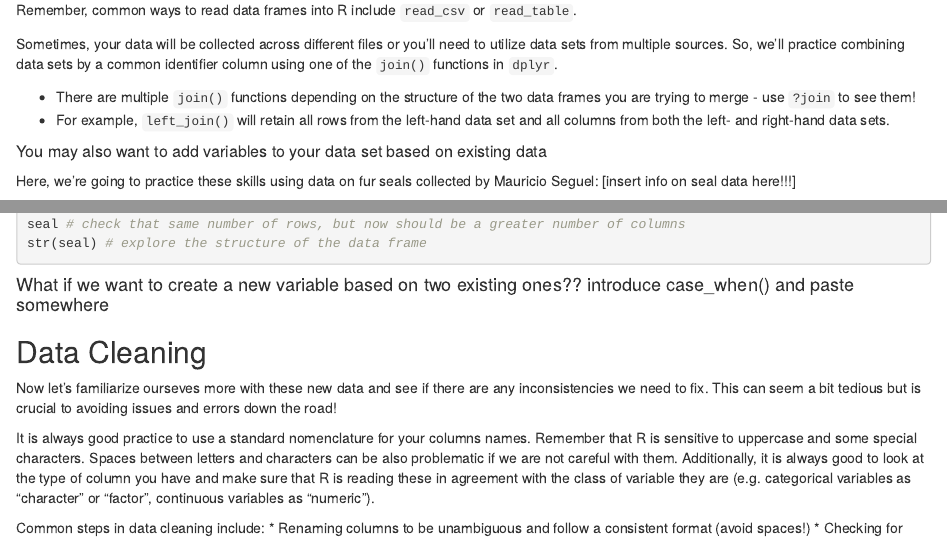
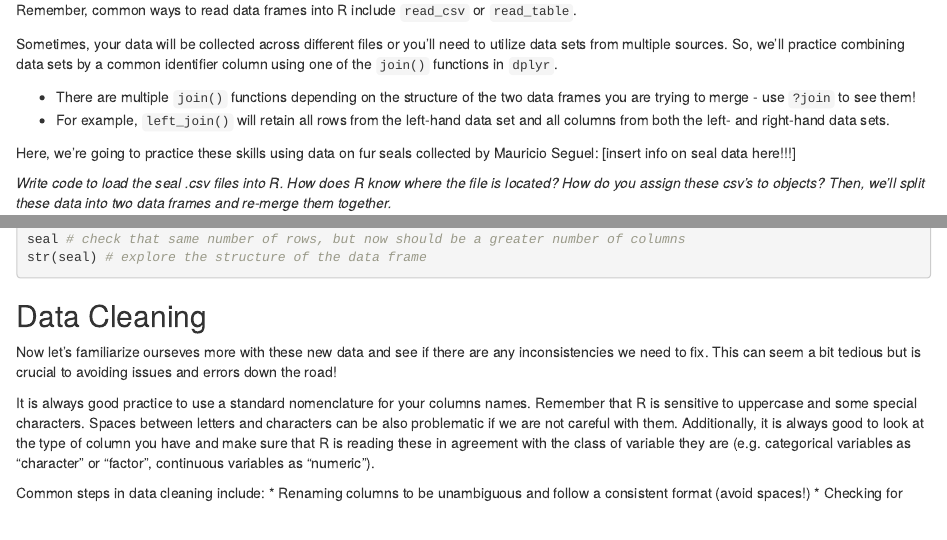
Before and after one commit to rlrichards/IDEAS-workshop-2020, an R Markdown document (07-Data-Wrangling/7_Data_Wrangling.Rmd): the page in a window 1100 px wide, from 560 px down, and a second part further down, joined at a grey line. Rendered offline with R 4.5, knitr and Pandoc, with nearby package versions; the code chunks are not run, so their results and figures are left out.

Commit message:
Formatting changes

````diff
--- a/07-Data-Wrangling/7_Data_Wrangling.Rmd
+++ b/07-Data-Wrangling/7_Data_Wrangling.Rmd
@@ -39,8 +39,6 @@ Sometimes, your data will be collected across different files or you'll need to
 
 * There are multiple `join()` functions depending on the structure of the two data frames you are trying to merge - use `?join` to see them!
 * For example, `left_join()` will retain all rows from the left-hand data set and all columns from both the left- and right-hand data sets.
-
-##### You may also want to add variables to your data set based on existing data
 
 Here, we're going to practice these skills using data on fur seals collected by Mauricio Seguel: [insert info on seal data here!!!]
 
@@ -84,8 +82,6 @@ seal # check that same number of rows, but now should be a greater number of col
 str(seal) # explore the structure of the data frame
 
 ```
-
-#### What if we want to create a new variable based on two existing ones?? introduce case_when() and paste somewhere
 
 
 ## Data Cleaning
````
